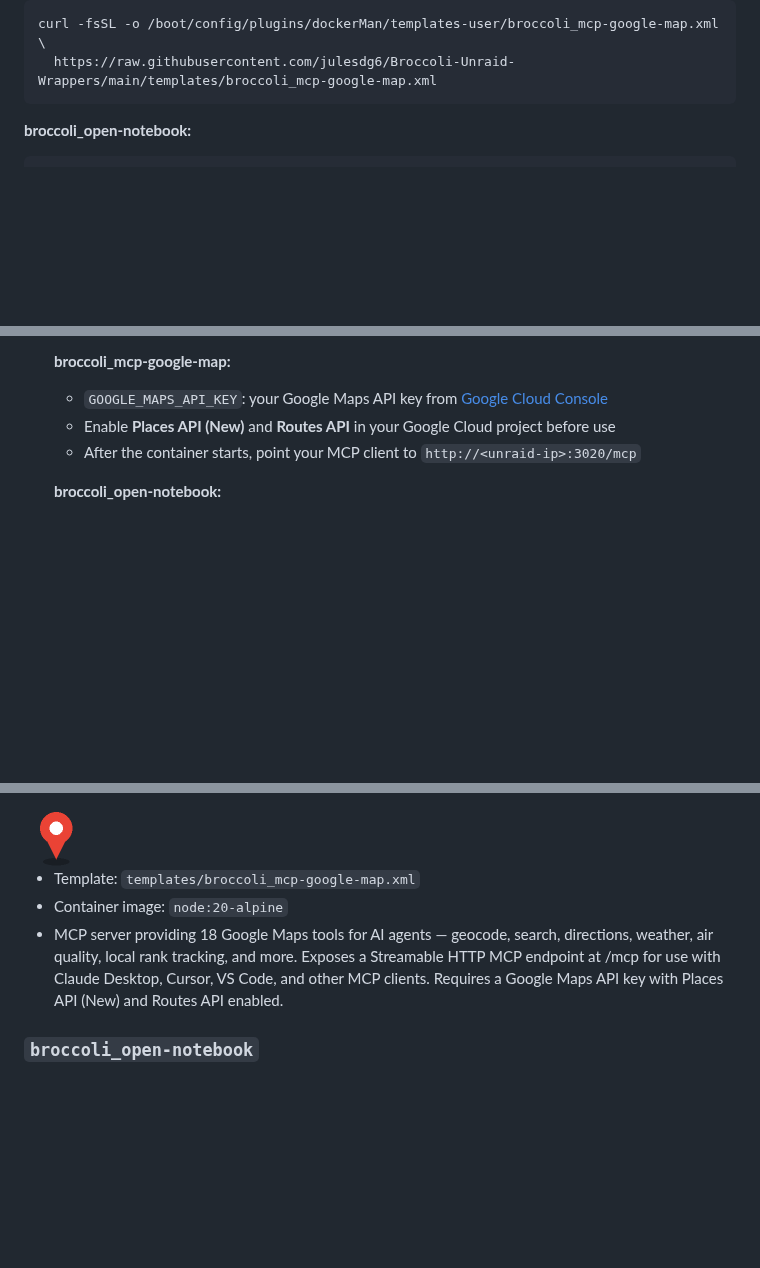
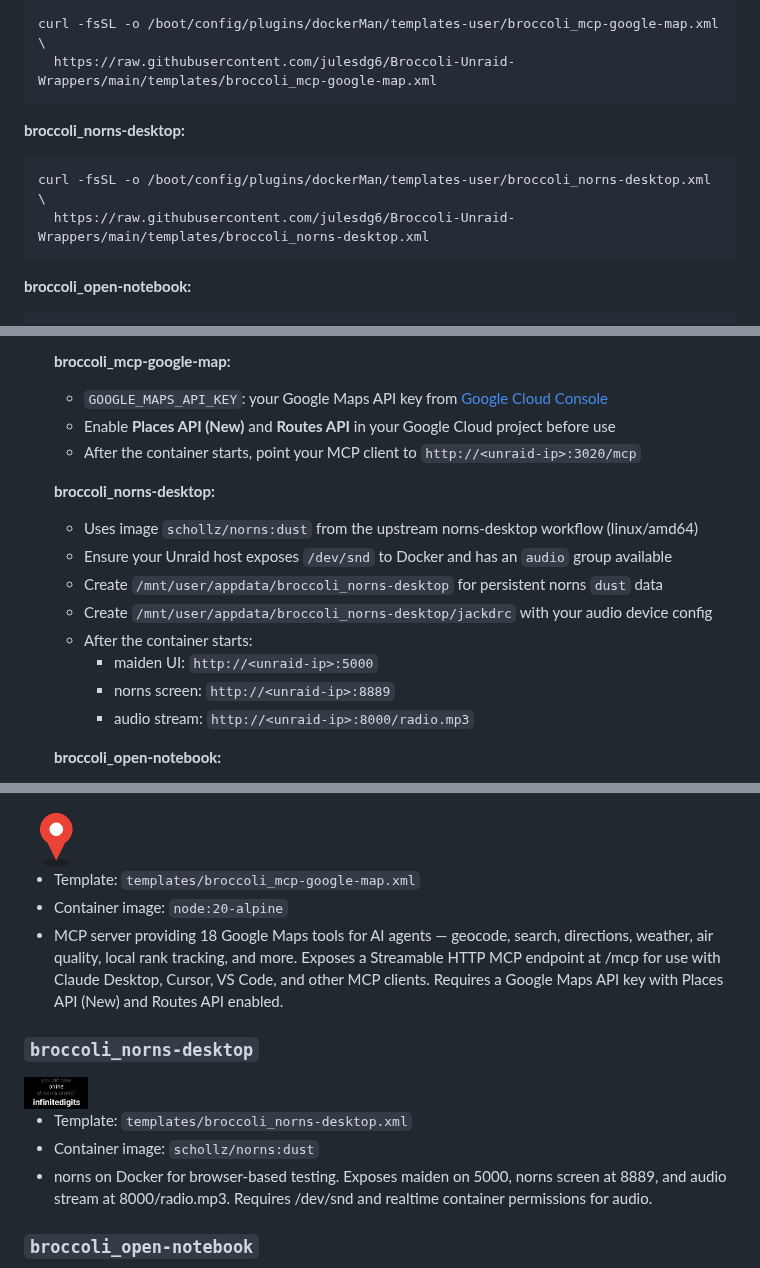
Before and after one commit to julesdg6/Broccoli-Unraid-Wrappers, a Markdown page: README.md, 3 parts joined by grey strips. GitHub-like rendering; pictures changed too: icons/norns-desktop.png (added); blank space fills up the shorter version.

Commit message:
feat: add norns desktop Unraid docker wrapper

````diff
--- a/README.md
+++ b/README.md
@@ -17,6 +17,12 @@ curl -fsSL -o /boot/config/plugins/dockerMan/templates-user/broccoli_github-mcp-
 ```bash
 curl -fsSL -o /boot/config/plugins/dockerMan/templates-user/broccoli_mcp-google-map.xml \
   https://raw.githubusercontent.com/julesdg6/Broccoli-Unraid-Wrappers/main/templates/broccoli_mcp-google-map.xml
+```
+
+**broccoli_norns-desktop:**
+```bash
+curl -fsSL -o /boot/config/plugins/dockerMan/templates-user/broccoli_norns-desktop.xml \
+  https://raw.githubusercontent.com/julesdg6/Broccoli-Unraid-Wrappers/main/templates/broccoli_norns-desktop.xml
 ```
 
 **broccoli_open-notebook:**
@@ -43,6 +49,16 @@ curl -fsSL -o /boot/config/plugins/dockerMan/templates-user/broccoli_surrealdb.x
    - `GOOGLE_MAPS_API_KEY`: your Google Maps API key from [Google Cloud Console](https://console.cloud.google.com)
    - Enable **Places API (New)** and **Routes API** in your Google Cloud project before use
    - After the container starts, point your MCP client to `http://<unraid-ip>:3020/mcp`
+
+   **broccoli_norns-desktop:**
+   - Uses image `schollz/norns:dust` from the upstream norns-desktop workflow (linux/amd64)
+   - Ensure your Unraid host exposes `/dev/snd` to Docker and has an `audio` group available
+   - Create `/mnt/user/appdata/broccoli_norns-desktop` for persistent norns `dust` data
+   - Create `/mnt/user/appdata/broccoli_norns-desktop/jackdrc` with your audio device config
+   - After the container starts:
+     - maiden UI: `http://<unraid-ip>:5000`
+     - norns screen: `http://<unraid-ip>:8889`
+     - audio stream: `http://<unraid-ip>:8000/radio.mp3`
 
    **broccoli_open-notebook:**
    - Depends on `broccoli_surrealdb` (or another reachable SurrealDB instance) running with matching credentials
@@ -347,6 +363,13 @@ This repository provides Unraid Docker templates and matching icons for self-hos
 - Container image: `node:20-alpine`
 - MCP server providing 18 Google Maps tools for AI agents — geocode, search, directions, weather, air quality, local rank tracking, and more. Exposes a Streamable HTTP MCP endpoint at /mcp for use with Claude Desktop, Cursor, VS Code, and other MCP clients. Requires a Google Maps API key with Places API (New) and Routes API enabled.
 
+### `broccoli_norns-desktop`
+<img src="https://raw.githubusercontent.com/julesdg6/Broccoli-Unraid-Wrappers/main/icons/norns-desktop.png" alt="broccoli_norns-desktop icon" width="64">
+
+- Template: `templates/broccoli_norns-desktop.xml`
+- Container image: `schollz/norns:dust`
+- norns on Docker for browser-based testing. Exposes maiden on 5000, norns screen at 8889, and audio stream at 8000/radio.mp3. Requires /dev/snd and realtime container permissions for audio.
+
 ### `broccoli_open-notebook`
 <img src="https://raw.githubusercontent.com/julesdg6/Broccoli-Unraid-Wrappers/main/icons/open-notebook.png" alt="broccoli_open-notebook icon" width="64">
 
````
Also changed, not shown: 1 other file.
